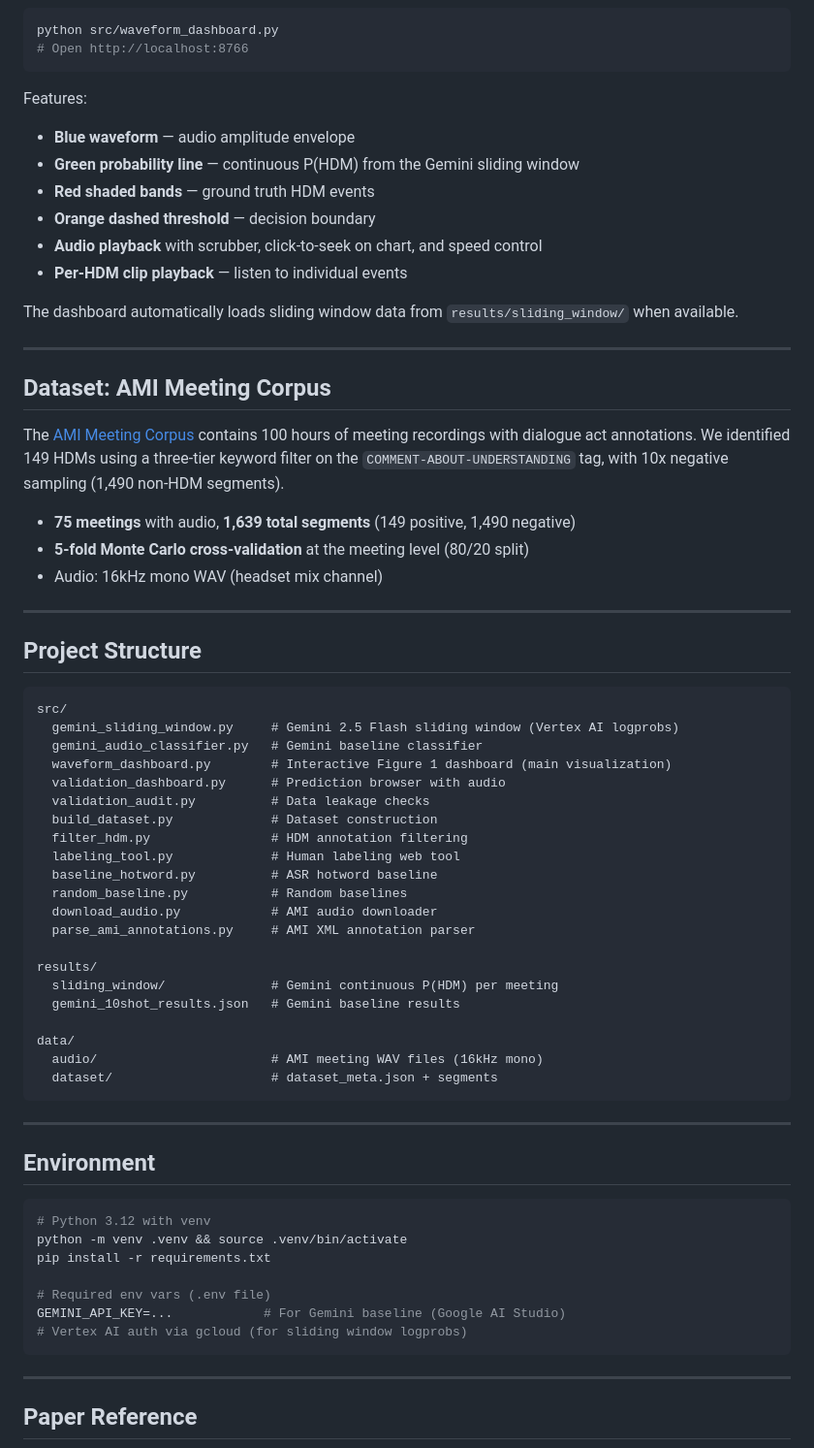
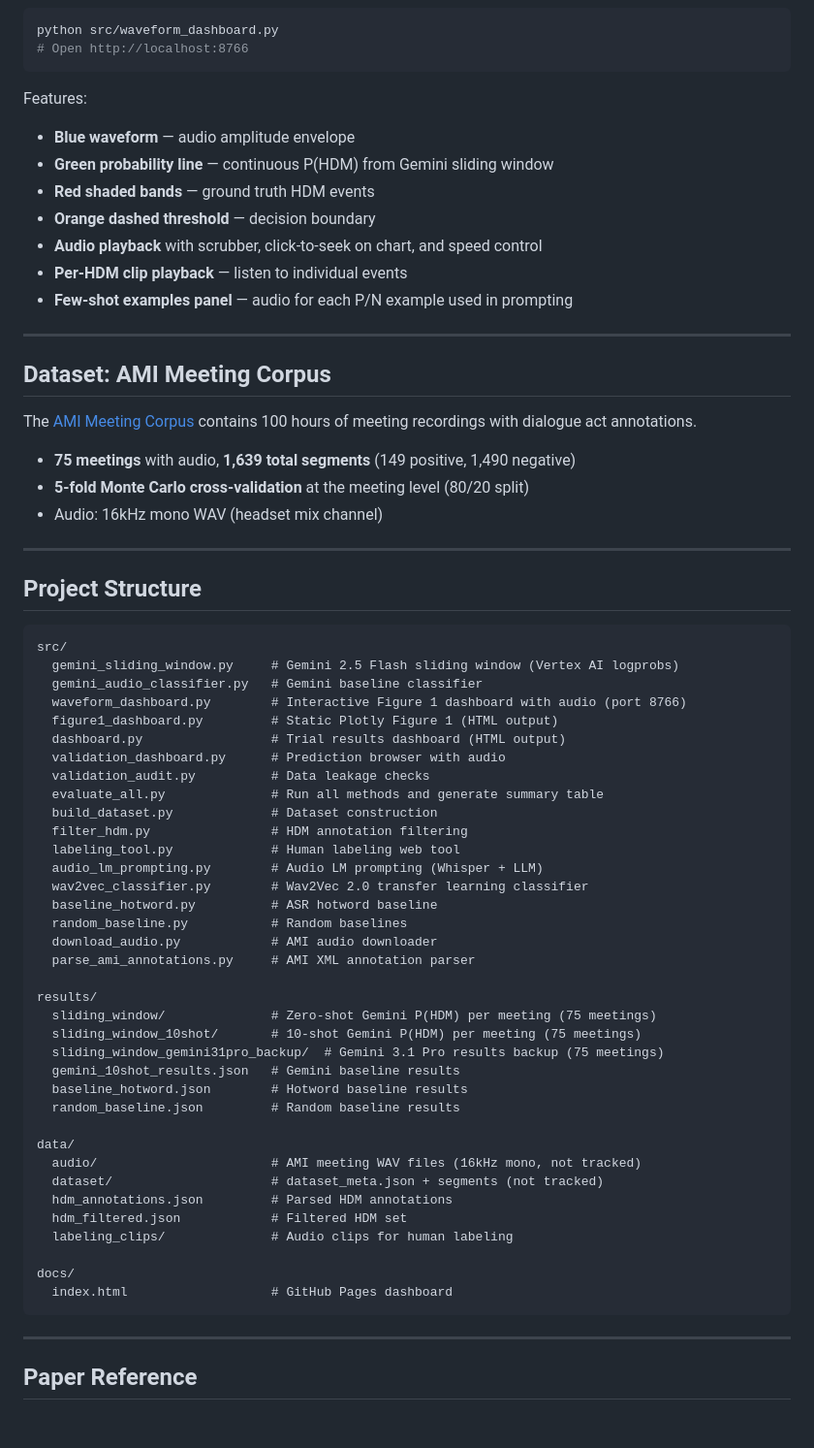
Before and after one commit to chozillla/CollinsPaper, a Markdown page: README.md, the part around one of its changes. Shown at 97% size. Drawn GitHub-style; blank space fills up the shorter version.

````diff
--- a/README.md
+++ b/README.md
@@ -97,19 +146,18 @@ python src/waveform_dashboard.py
 
 Features:
 - **Blue waveform** — audio amplitude envelope
-- **Green probability line** — continuous P(HDM) from the Gemini sliding window
+- **Green probability line** — continuous P(HDM) from Gemini sliding window
 - **Red shaded bands** — ground truth HDM events
 - **Orange dashed threshold** — decision boundary
 - **Audio playback** with scrubber, click-to-seek on chart, and speed control
 - **Per-HDM clip playback** — listen to individual events
-
-The dashboard automatically loads sliding window data from `results/sliding_window/` when available.
+- **Few-shot examples panel** — audio for each P/N example used in prompting
 
 ---
 
 ## Dataset: AMI Meeting Corpus
 
-The [AMI Meeting Corpus](https://groups.inf.ed.ac.uk/ami/corpus/) contains 100 hours of meeting recordings with dialogue act annotations. We identified 149 HDMs using a three-tier keyword filter on the `COMMENT-ABOUT-UNDERSTANDING` tag, with 10x negative sampling (1,490 non-HDM segments).
+The [AMI Meeting Corpus](https://groups.inf.ed.ac.uk/ami/corpus/) contains 100 hours of meeting recordings with dialogue act annotations.
 
 - **75 meetings** with audio, **1,639 total segments** (149 positive, 1,490 negative)
 - **5-fold Monte Carlo cross-validation** at the meeting level (80/20 split)
@@ -123,38 +171,39 @@ The [AMI Meeting Corpus](https://groups.inf.ed.ac.uk/ami/corpus/) contains 100 h
 src/
   gemini_sliding_window.py     # Gemini 2.5 Flash sliding window (Vertex AI logprobs)
   gemini_audio_classifier.py   # Gemini baseline classifier
-  waveform_dashboard.py        # Interactive Figure 1 dashboard (main visualization)
+  waveform_dashboard.py        # Interactive Figure 1 dashboard with audio (port 8766)
+  figure1_dashboard.py         # Static Plotly Figure 1 (HTML output)
+  dashboard.py                 # Trial results dashboard (HTML output)
   validation_dashboard.py      # Prediction browser with audio
   validation_audit.py          # Data leakage checks
+  evaluate_all.py              # Run all methods and generate summary table
   build_dataset.py             # Dataset construction
   filter_hdm.py                # HDM annotation filtering
   labeling_tool.py             # Human labeling web tool
+  audio_lm_prompting.py        # Audio LM prompting (Whisper + LLM)
+  wav2vec_classifier.py        # Wav2Vec 2.0 transfer learning classifier
   baseline_hotword.py          # ASR hotword baseline
   random_baseline.py           # Random baselines
   download_audio.py            # AMI audio downloader
   parse_ami_annotations.py     # AMI XML annotation parser
 
 results/
-  sliding_window/              # Gemini continuous P(HDM) per meeting
+  sliding_window/              # Zero-shot Gemini P(HDM) per meeting (75 meetings)
+  sliding_window_10shot/       # 10-shot Gemini P(HDM) per meeting (75 meetings)
+  sliding_window_gemini31pro_backup/  # Gemini 3.1 Pro results backup (75 meetings)
   gemini_10shot_results.json   # Gemini baseline results
+  baseline_hotword.json        # Hotword baseline results
+  random_baseline.json         # Random baseline results
 
 data/
-  audio/                       # AMI meeting WAV files (16kHz mono)
-  dataset/                     # dataset_meta.json + segments
-```
+  audio/                       # AMI meeting WAV files (16kHz mono, not tracked)
+  dataset/                     # dataset_meta.json + segments (not tracked)
+  hdm_annotations.json         # Parsed HDM annotations
+  hdm_filtered.json            # Filtered HDM set
+  labeling_clips/              # Audio clips for human labeling
 
----
-
-## Environment
-
-```bash
-# Python 3.12 with venv
-python -m venv .venv && source .venv/bin/activate
-pip install -r requirements.txt
-
-# Required env vars (.env file)
-GEMINI_API_KEY=...            # For Gemini baseline (Google AI Studio)
-# Vertex AI auth via gcloud (for sliding window logprobs)
+docs/
+  index.html                   # GitHub Pages dashboard
 ```
 
 ---
````
Also changed, not shown: other parts of README.md (+74 -25 lines).
